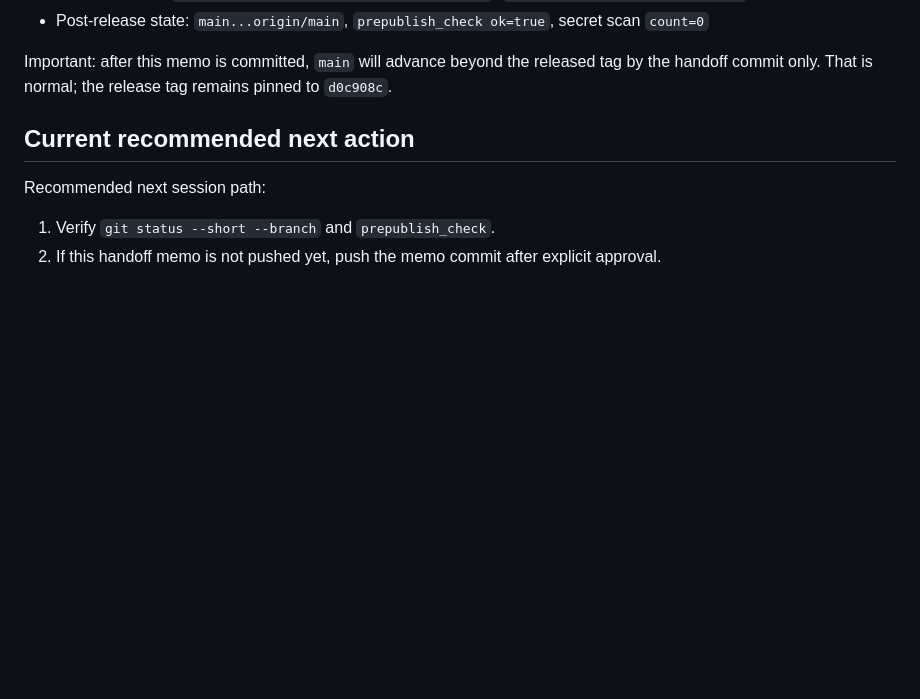
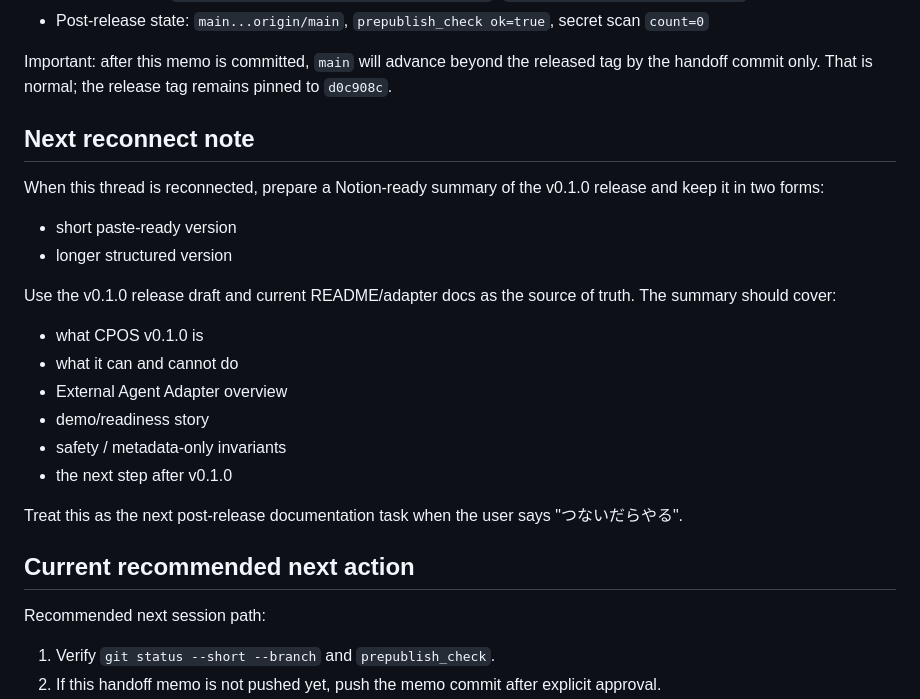
Before and after one commit to kagioneko-emi/cpos-engine-zero, a Markdown page: NEXT_HANDOFF.md, the part around the change. Drawn GitHub-style; blank space fills up the shorter version.

Commit message:
Note Notion summary follow-up

```diff
--- a/NEXT_HANDOFF.md
+++ b/NEXT_HANDOFF.md
@@ -386,6 +386,25 @@ Published release:
 
 Important: after this memo is committed, `main` will advance beyond the released tag by the handoff commit only. That is normal; the release tag remains pinned to `d0c908c`.
 
+
+## Next reconnect note
+
+When this thread is reconnected, prepare a Notion-ready summary of the v0.1.0 release and keep it in two forms:
+
+- short paste-ready version
+- longer structured version
+
+Use the v0.1.0 release draft and current README/adapter docs as the source of truth. The summary should cover:
+
+- what CPOS v0.1.0 is
+- what it can and cannot do
+- External Agent Adapter overview
+- demo/readiness story
+- safety / metadata-only invariants
+- the next step after v0.1.0
+
+Treat this as the next post-release documentation task when the user says "つないだらやる".
+
 ## Current recommended next action
 
 Recommended next session path:
```
